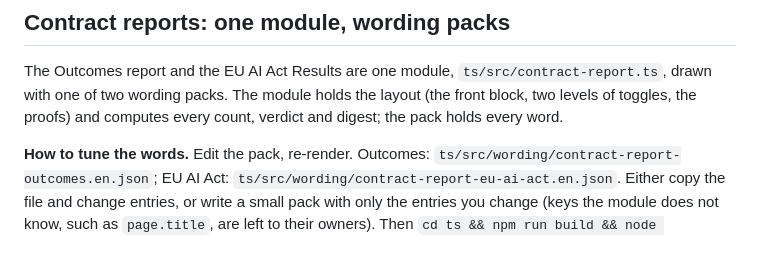
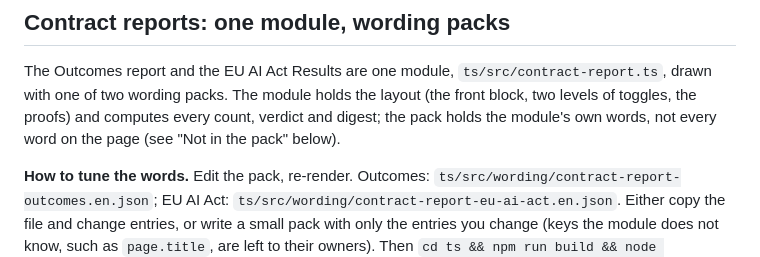
Before and after one commit to action-state-group/capsule-viewer, a Markdown page: README.md, the part around the change. GitHub-like rendering.

Commit message:
README: the pack does not hold every word on the page (4344085095)
"the pack holds every word" contradicted the "Not in the pack" bullet a
few lines below (producer text, two AAC-model lines). Reworded to agree
with it, matching what the CHANGELOG and the module's own comments already say.

Signed-off-by: Jody Edmondson <thisjody@gmail.com>

```diff
--- a/README.md
+++ b/README.md
@@ -125,7 +125,8 @@ stylesheet inlined under a hash-pinned Content-Security-Policy.
 The Outcomes report and the EU AI Act Results are one module,
 `ts/src/contract-report.ts`, drawn with one of two wording packs. The module
 holds the layout (the front block, two levels of toggles, the proofs) and
-computes every count, verdict and digest; the pack holds every word.
+computes every count, verdict and digest; the pack holds the module's own
+words, not every word on the page (see "Not in the pack" below).
 
 **How to tune the words.** Edit the pack, re-render. Outcomes:
 `ts/src/wording/contract-report-outcomes.en.json`; EU AI Act:
```
